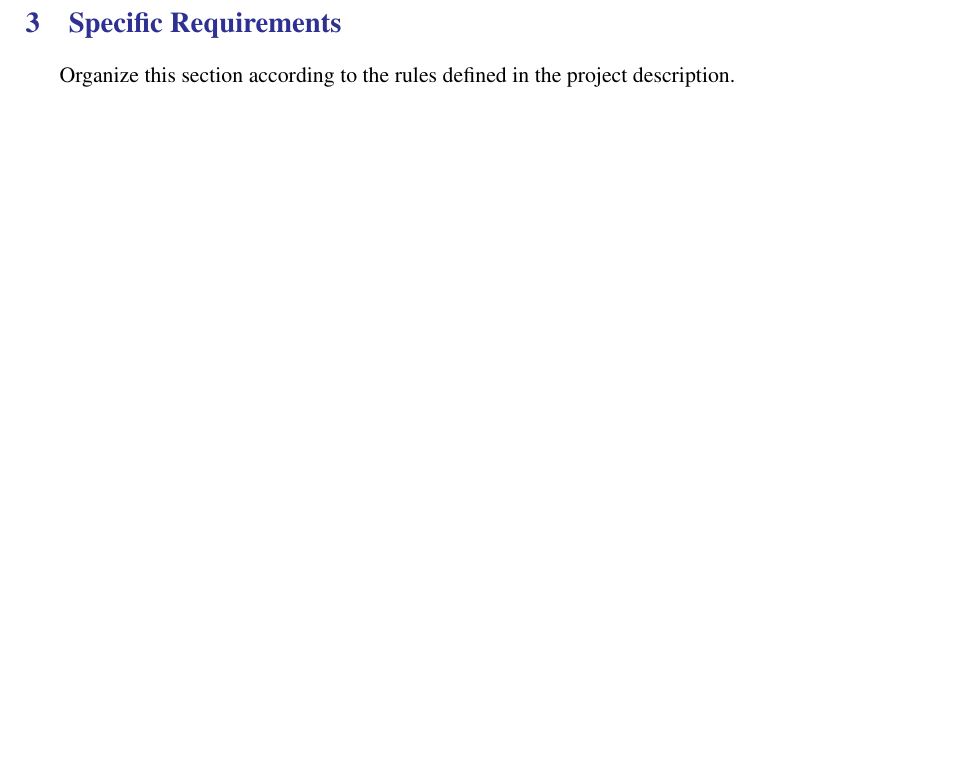
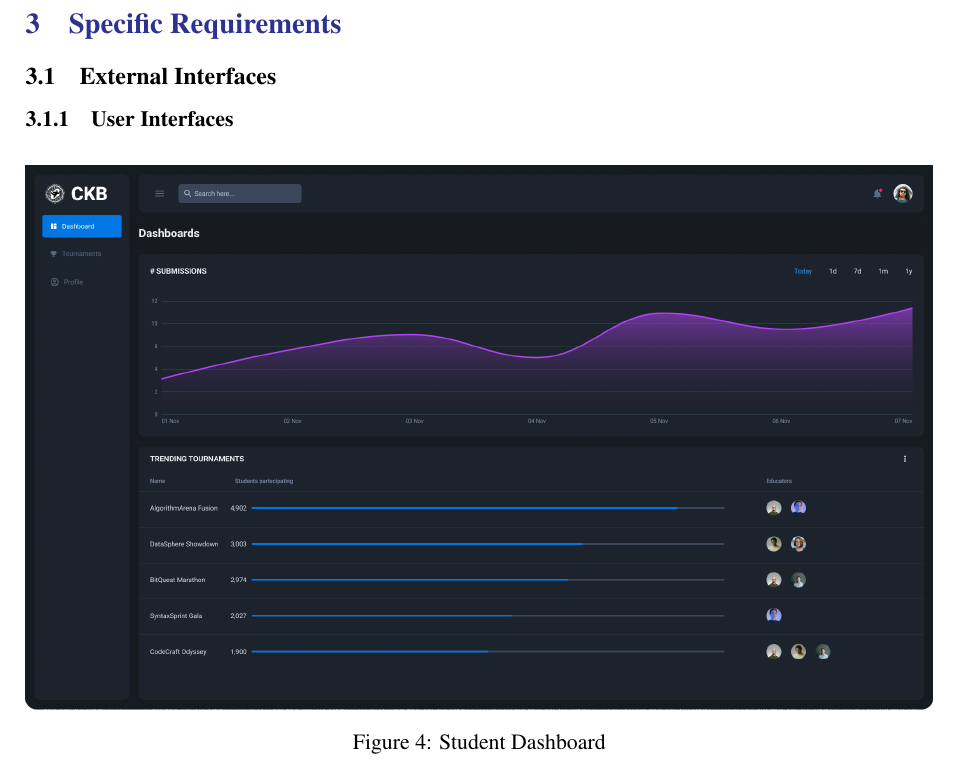
Before and after one commit to piconepaolo/PiconeRusso, a LaTeX document (main.tex, which reads Files/requirements.tex): part of page 13 of 16, cut so that both start at the same text, the shorter picture padded with empty space. Compiled offline with pdfLaTeX; a LaTeX package or settings file that is missing is left out.

Commit message:
🍱 Added student dashboard

```diff
--- a/Files/requirements.tex
+++ b/Files/requirements.tex
@@ -1 +1,9 @@
-Organize this section according to the rules defined in the project description.
+\subsection{External Interfaces}
+\subsubsection{User Interfaces}
+
+\begin{figure}[htbp]
+    \centering
+    \includegraphics[width=\textwidth]{Images/Dashboard-Student.png}
+    \caption{Student Dashboard}
+    \label{fig:student-dashboard}
+\end{figure}
```
Also changed, not shown: Images/Dashboard-Student.png (added), main.pdf.
